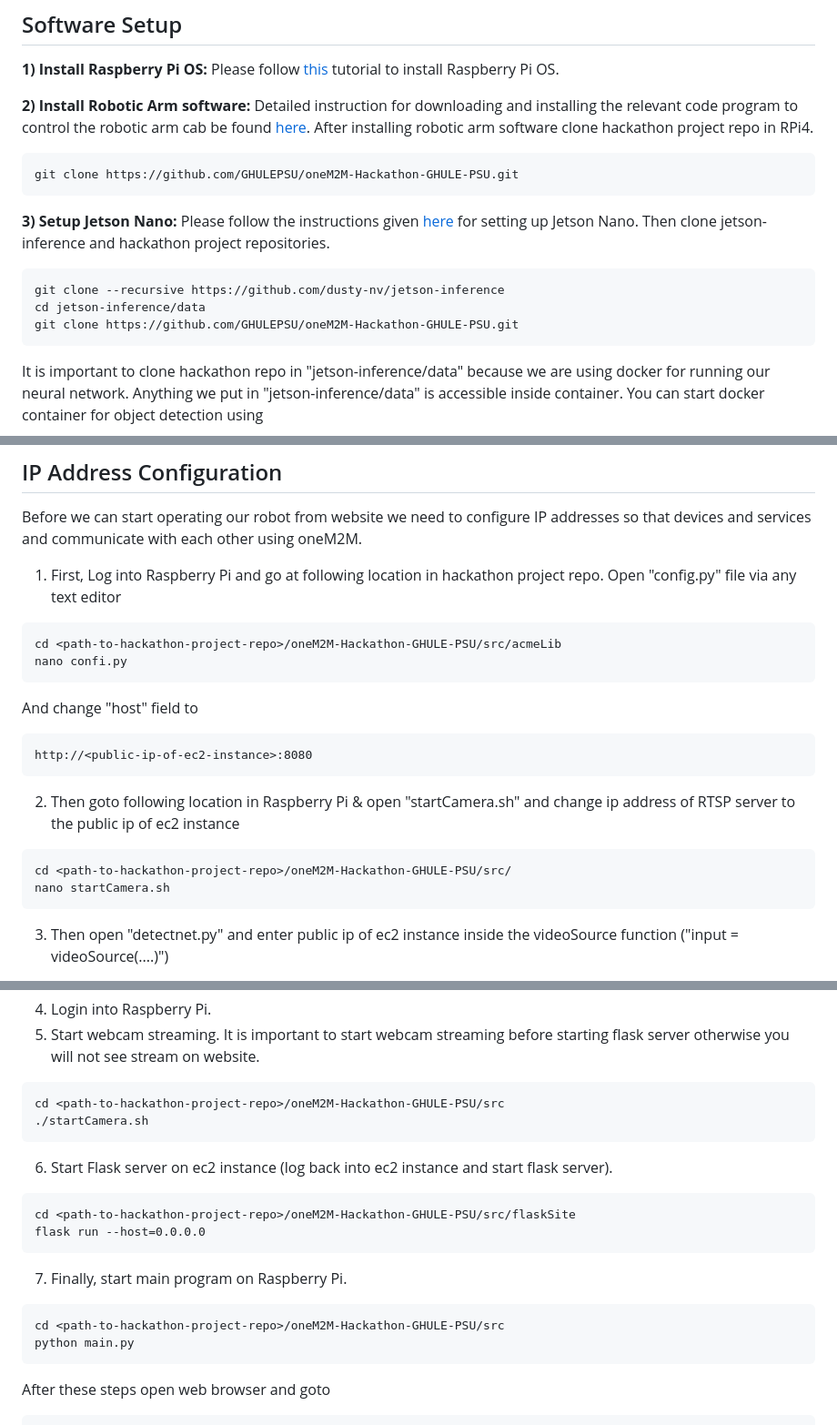
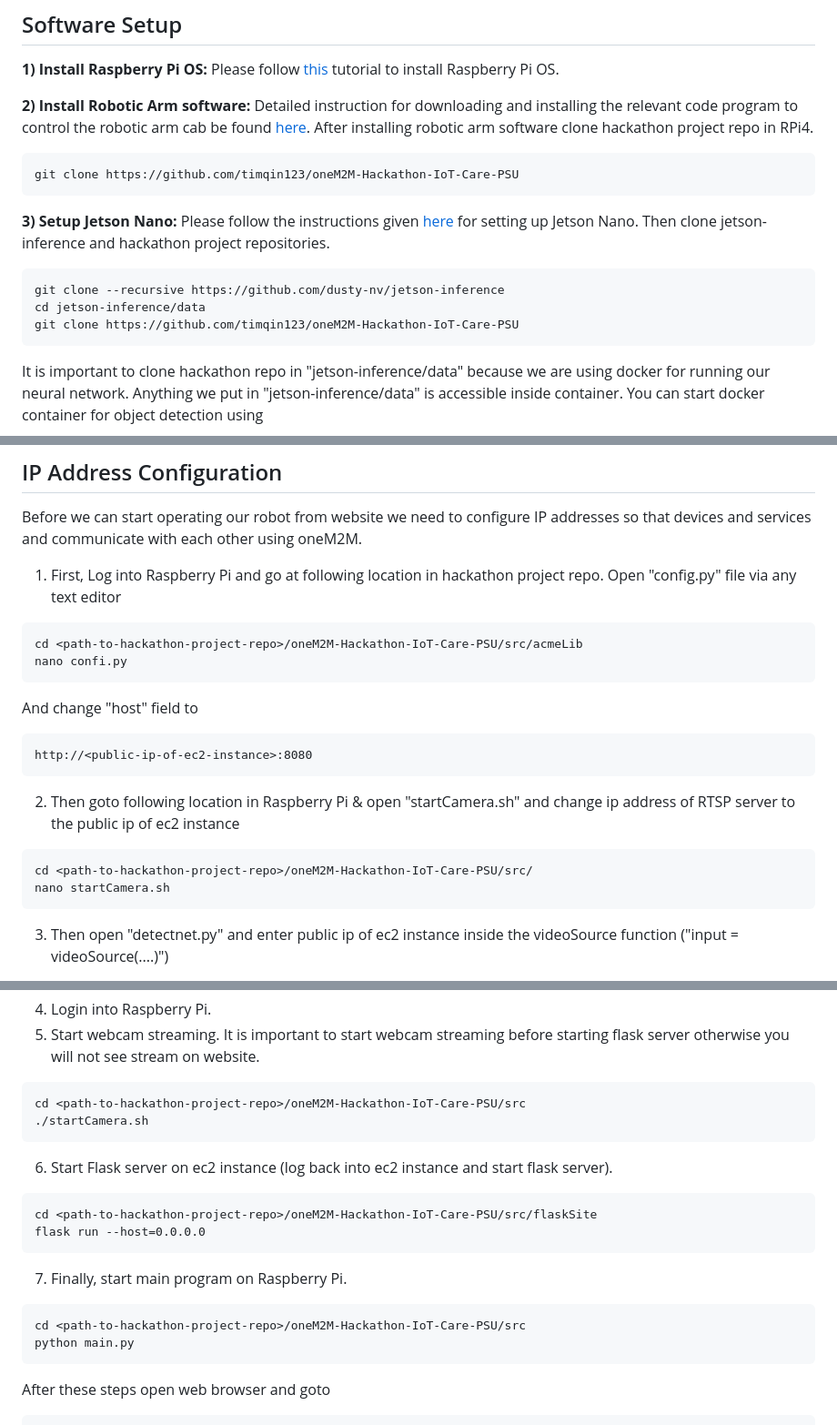
Before and after one commit to timqin123/oneM2M-Hackathon-IoT-Care-PSU, a Markdown page: README.md, 3 parts joined by grey strips. Shown at 91% size. Rendered like a GitHub page.

````diff
--- a/README.md
+++ b/README.md
@@ -102,7 +102,7 @@ Finally on third layer, attach USB webcam to RPi4, high current batteries to Rob
 **2) Install Robotic Arm software:** Detailed instruction for downloading and installing the relevant code program to control the robotic arm cab be found [here](https://www.adeept.com/learn/tutorial-288.html). After installing robotic arm software clone hackathon project repo in RPi4.
 
 ```
-git clone https://github.com/GHULEPSU/oneM2M-Hackathon-GHULE-PSU.git
+git clone https://github.com/timqin123/oneM2M-Hackathon-IoT-Care-PSU
 ```
 
 **3) Setup Jetson Nano:** Please follow the instructions given [here](https://www.waveshare.com/wiki/JETSON-NANO-DEV-KIT) for setting up Jetson Nano. Then clone jetson-inference and hackathon project repositories.
@@ -110,7 +110,7 @@ git clone https://github.com/GHULEPSU/oneM2M-Hackathon-GHULE-PSU.git
 ```
 git clone --recursive https://github.com/dusty-nv/jetson-inference
 cd jetson-inference/data
-git clone https://github.com/GHULEPSU/oneM2M-Hackathon-GHULE-PSU.git
+git clone https://github.com/timqin123/oneM2M-Hackathon-IoT-Care-PSU
 ```
 
 It is important to clone hackathon repo in "jetson-inference/data" because we are using docker for running our neural network. Anything we put in "jetson-inference/data" is accessible inside container. You can start docker container for object detection using
@@ -142,7 +142,7 @@ Before we can start operating our robot from website we need to configure IP add
 
 1) First, Log into Raspberry Pi and go at following location in hackathon project repo. Open "config.py" file via any text editor
 ```
-cd <path-to-hackathon-project-repo>/oneM2M-Hackathon-GHULE-PSU/src/acmeLib
+cd <path-to-hackathon-project-repo>/oneM2M-Hackathon-IoT-Care-PSU/src/acmeLib
 nano confi.py
 ```
 
@@ -153,7 +153,7 @@ http://<public-ip-of-ec2-instance>:8080
 
 2) Then goto following location in Raspberry Pi & open "startCamera.sh" and change ip address of RTSP server to the public ip of ec2 instance
 ```
-cd <path-to-hackathon-project-repo>/oneM2M-Hackathon-GHULE-PSU/src/
+cd <path-to-hackathon-project-repo>/oneM2M-Hackathon-IoT-Care-PSU/src/
 nano startCamera.sh
 ```
 3) Then open "detectnet.py" and enter public ip of ec2 instance inside the videoSource function ("input = videoSource(....)")
@@ -179,17 +179,17 @@ cd <path-to-mediamtx-installation>/mediamtx
 4) Login into Raspberry Pi. <br>
 5) Start webcam streaming. It is important to start webcam streaming before starting flask server otherwise you will not see stream on website.
 ```
-cd <path-to-hackathon-project-repo>/oneM2M-Hackathon-GHULE-PSU/src
+cd <path-to-hackathon-project-repo>/oneM2M-Hackathon-IoT-Care-PSU/src
 ./startCamera.sh
 ```
 6) Start Flask server on ec2 instance (log back into ec2 instance and start flask server). <br>
 ```
-cd <path-to-hackathon-project-repo>/oneM2M-Hackathon-GHULE-PSU/src/flaskSite
+cd <path-to-hackathon-project-repo>/oneM2M-Hackathon-IoT-Care-PSU/src/flaskSite
 flask run --host=0.0.0.0
 ```
 7) Finally, start main program on Raspberry Pi.
 ```
-cd <path-to-hackathon-project-repo>/oneM2M-Hackathon-GHULE-PSU/src
+cd <path-to-hackathon-project-repo>/oneM2M-Hackathon-IoT-Care-PSU/src
 python main.py
 ```
 After these steps open web browser and goto
````
Also changed, not shown: other parts of README.md (+4 -5 lines).
